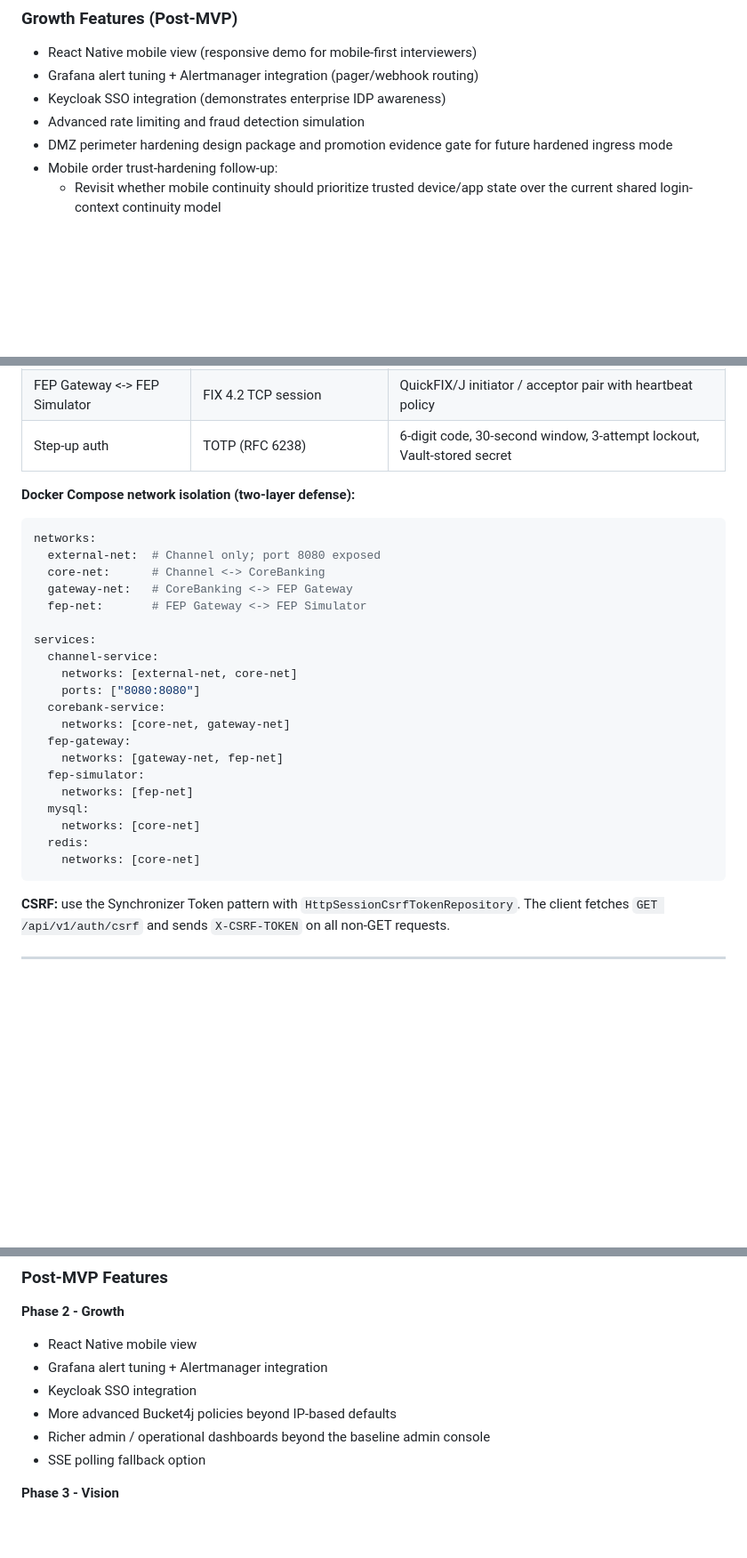
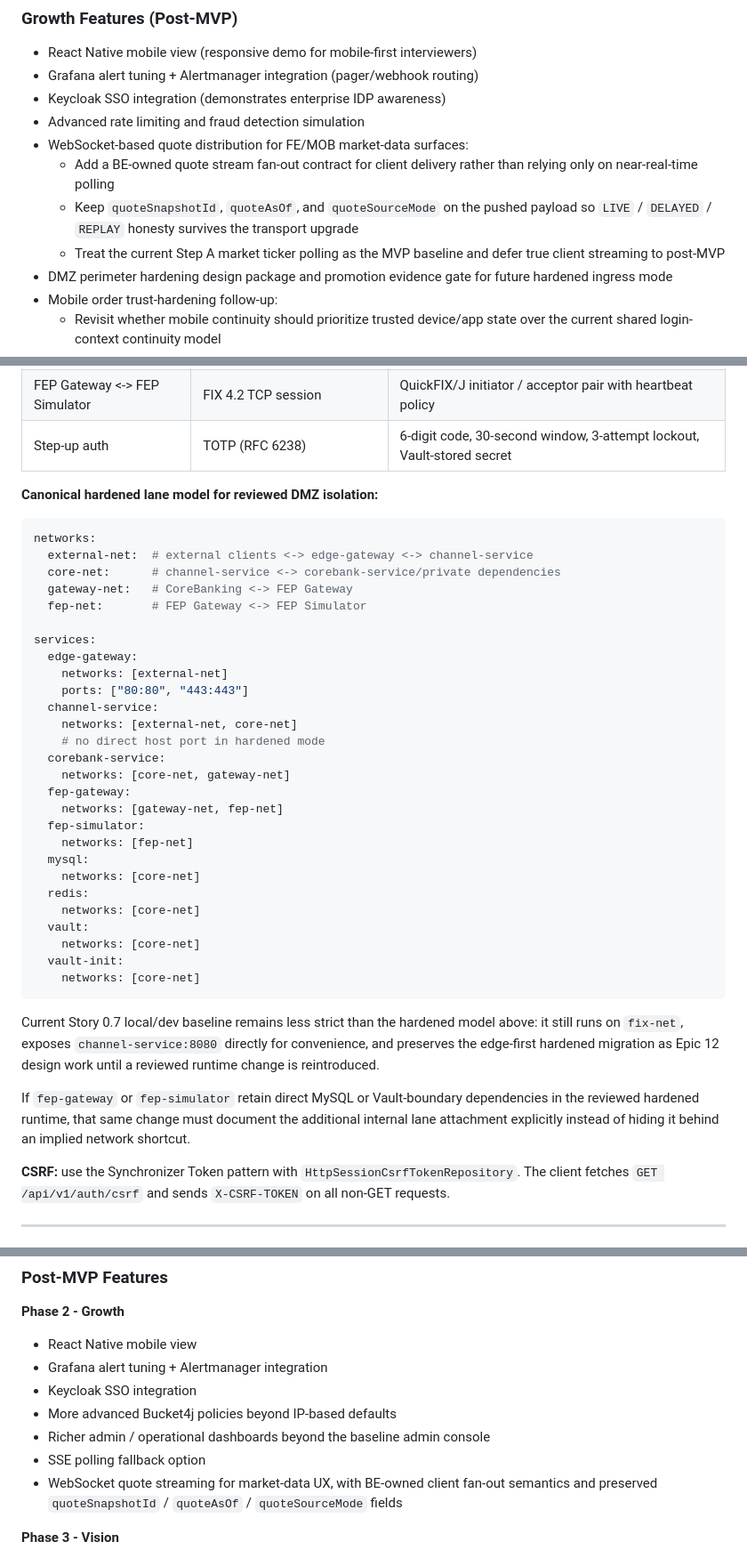
Before and after one commit to DoYouLikeFIx/FIXYZ, a Markdown page: _bmad-output/planning-artifacts/prd.md, 3 parts joined by grey strips. Shown at 89% size. GitHub-like rendering; blank space fills up the shorter version.

Commit message:
Feat: Update documentation to include WebSocket-based quote distribution and clarify market data handling for MVP

````diff
--- a/_bmad-output/planning-artifacts/prd.md
+++ b/_bmad-output/planning-artifacts/prd.md
@@ -175,6 +175,10 @@ All seven must pass in CI before the MVP is considered complete:
 - Grafana alert tuning + Alertmanager integration (pager/webhook routing)
 - Keycloak SSO integration (demonstrates enterprise IDP awareness)
 - Advanced rate limiting and fraud detection simulation
+- WebSocket-based quote distribution for FE/MOB market-data surfaces:
+  - Add a BE-owned quote stream fan-out contract for client delivery rather than relying only on near-real-time polling
+  - Keep `quoteSnapshotId`, `quoteAsOf`, and `quoteSourceMode` on the pushed payload so `LIVE` / `DELAYED` / `REPLAY` honesty survives the transport upgrade
+  - Treat the current Step A market ticker polling as the MVP baseline and defer true client streaming to post-MVP
 - DMZ perimeter hardening design package and promotion evidence gate for future hardened ingress mode
 - Mobile order trust-hardening follow-up:
   - Revisit whether mobile continuity should prioritize trusted device/app state over the current shared login-context continuity model
@@ -943,19 +947,22 @@ PUT    /fep-internal/rules
 | FEP Gateway <-> FEP Simulator | FIX 4.2 TCP session | QuickFIX/J initiator / acceptor pair with heartbeat policy |
 | Step-up auth | TOTP (RFC 6238) | 6-digit code, 30-second window, 3-attempt lockout, Vault-stored secret |
 
-**Docker Compose network isolation (two-layer defense):**
+**Canonical hardened lane model for reviewed DMZ isolation:**
 
 ```yaml
 networks:
-  external-net:  # Channel only; port 8080 exposed
-  core-net:      # Channel <-> CoreBanking
+  external-net:  # external clients <-> edge-gateway <-> channel-service
+  core-net:      # channel-service <-> corebank-service/private dependencies
   gateway-net:   # CoreBanking <-> FEP Gateway
   fep-net:       # FEP Gateway <-> FEP Simulator
 
 services:
+  edge-gateway:
+    networks: [external-net]
+    ports: ["80:80", "443:443"]
   channel-service:
     networks: [external-net, core-net]
-    ports: ["8080:8080"]
+    # no direct host port in hardened mode
   corebank-service:
     networks: [core-net, gateway-net]
   fep-gateway:
@@ -966,7 +973,15 @@ services:
     networks: [core-net]
   redis:
     networks: [core-net]
-```
+  vault:
+    networks: [core-net]
+  vault-init:
+    networks: [core-net]
+```
+
+Current Story 0.7 local/dev baseline remains less strict than the hardened model above: it still runs on `fix-net`, exposes `channel-service:8080` directly for convenience, and preserves the edge-first hardened migration as Epic 12 design work until a reviewed runtime change is reintroduced.
+
+If `fep-gateway` or `fep-simulator` retain direct MySQL or Vault-boundary dependencies in the reviewed hardened runtime, that same change must document the additional internal lane attachment explicitly instead of hiding it behind an implied network shortcut.
 
 **CSRF:** use the Synchronizer Token pattern with `HttpSessionCsrfTokenRepository`. The client fetches `GET /api/v1/auth/csrf` and sends `X-CSRF-TOKEN` on all non-GET requests.
 
@@ -1278,6 +1293,7 @@ All seven must pass in CI before MVP is complete:
 - More advanced Bucket4j policies beyond IP-based defaults
 - Richer admin / operational dashboards beyond the baseline admin console
 - SSE polling fallback option
+- WebSocket quote streaming for market-data UX, with BE-owned client fan-out semantics and preserved `quoteSnapshotId` / `quoteAsOf` / `quoteSourceMode` fields
 
 **Phase 3 - Vision**
 
````
Also changed, not shown: _bmad-output/planning-artifacts/epics.md (+5 -0 lines), _bmad-output/planning-artifacts/ux-design-specification.md (+10 -7 lines).
